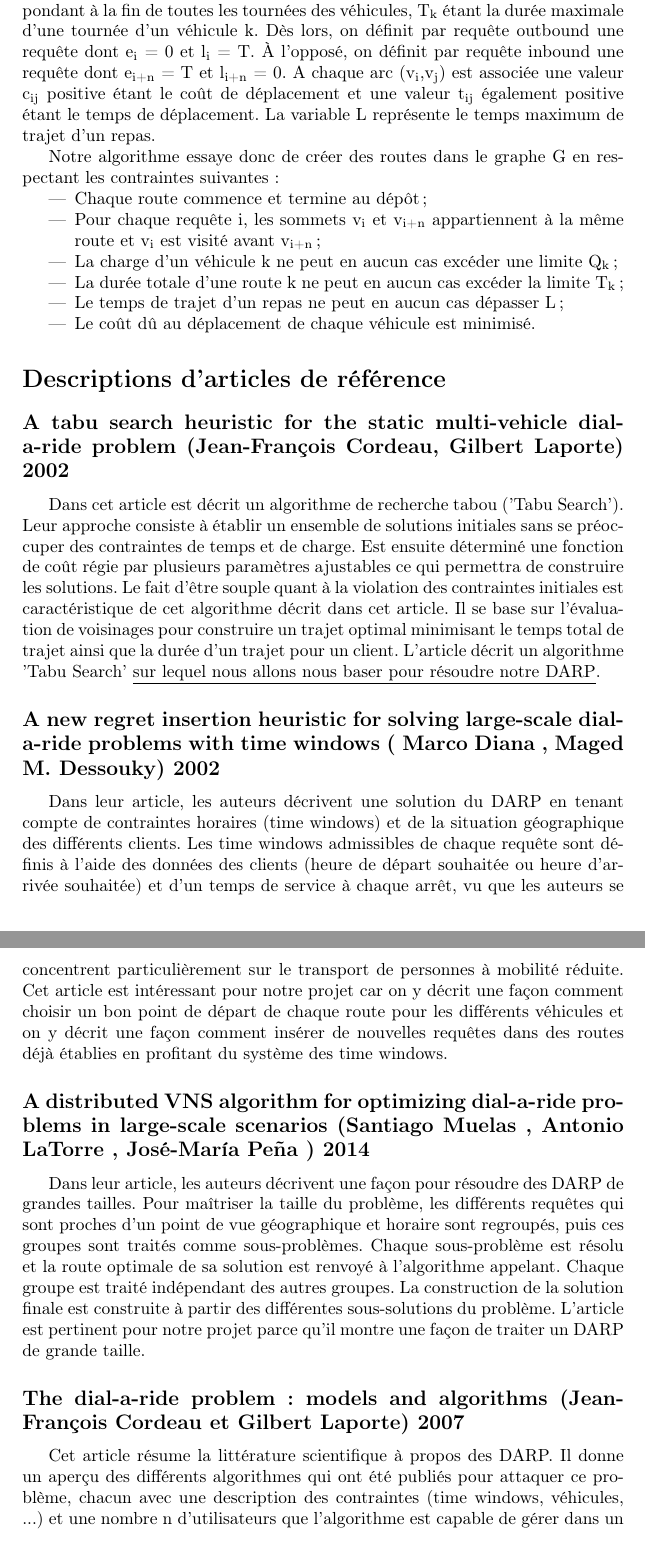
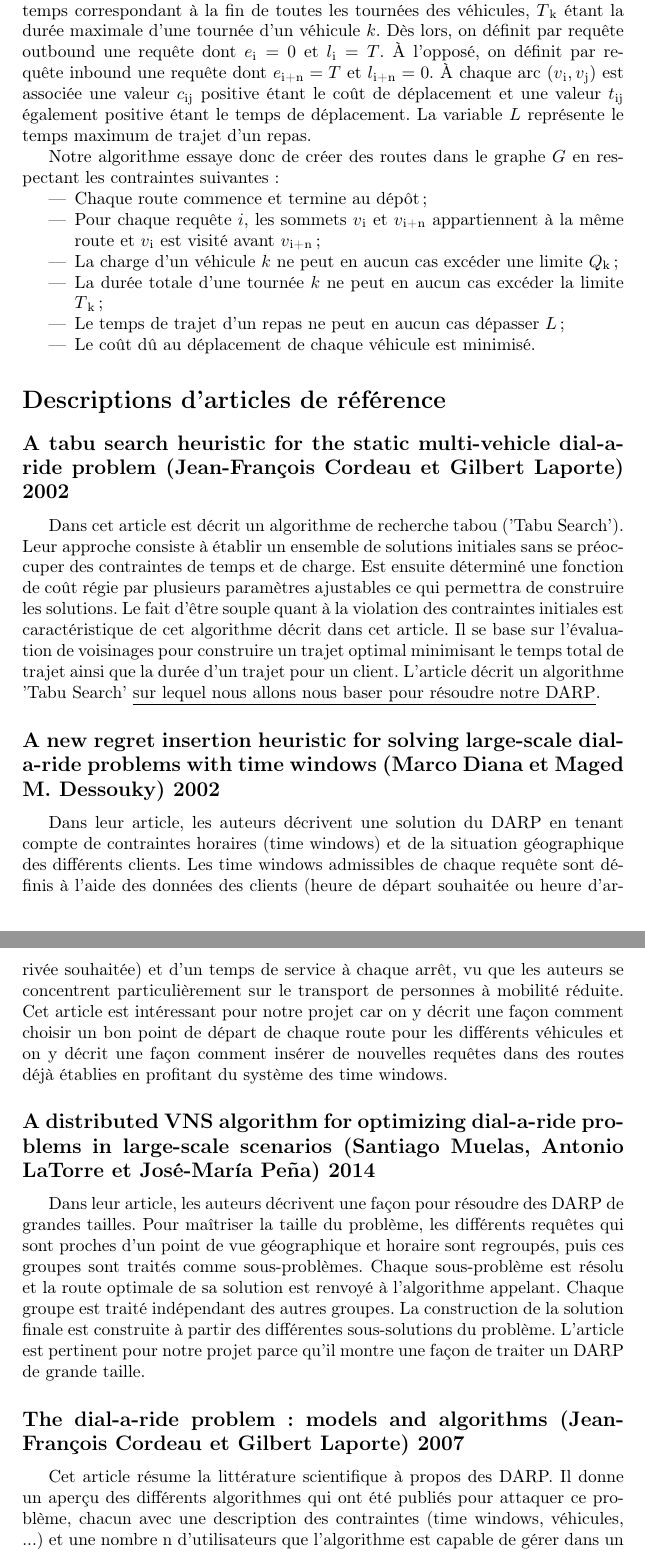
Before and after one commit to Chreschtf/Darpteam, a LaTeX document (document.tex): two parts of pages 3 and 4 of 6, joined at a grey line, cut so that both start at the same text. Compiled offline with pdfLaTeX.

Commit message:
refactoring document latex

```diff
--- a/phase1.tex
+++ b/document.tex
@@ -32,4 +28,0 @@ A chaque sommet est associé une charge q\textsubscript{i} (avec q\textsubscript
- Les charges associées aux sommets v\textsubscript{1},...,v\textsubscript{n} sont toujours positives et à contrario, les charges associées aux sommets v\textsubscript{n+1},...,v\textsubscript{2n} sont toujours négatives.
- La variable T est le temps correspondant à la fin de toutes les tournées des véhicules, T\textsubscript{k} étant la durée maximale d'une tournée d'un véhicule k. Dès lors, on définit par requête outbound une requête dont e\textsubscript{i} = 0 et l\textsubscript{i} = T. À l'opposé, on définit par requête inbound une requête dont e\textsubscript{i+n} = T et l\textsubscript{i+n} = 0.
-A chaque arc (v\textsubscript{i},v\textsubscript{j}) est associée une valeur c\textsubscript{ij} positive étant le coût de déplacement et une valeur t\textsubscript{ij} également positive étant le temps de déplacement.
-La variable L  représente le temps maximum de trajet d'un repas.
@@ -36,12 +32,16 @@ La variable L  représente le temps maximum de trajet d'un repas.
+Les charges associées aux sommets $v\textsubscript{1},...,v\textsubscript{n}$ sont toujours positives et à contrario, les charges associées aux sommets $v\textsubscript{n+1},...,v\textsubscript{2n}$ sont toujours négatives.
+ La variable $T$ est le temps correspondant à la fin de toutes les tournées des véhicules, $T\textsubscript{k}$ étant la durée maximale d'une tournée d'un véhicule $k$. Dès lors, on définit par requête outbound une requête dont $e\textsubscript{i}=0$ et $l\textsubscript{i}=T$. À l'opposé, on définit par requête inbound une requête dont $e\textsubscript{i+n}=T$ et $l\textsubscript{i+n}=0$.
+À chaque arc $(v\textsubscript{i},v\textsubscript{j})$ est associée une valeur $c\textsubscript{ij}$ positive étant le coût de déplacement et une valeur $t\textsubscript{ij}$ également positive étant le temps de déplacement.
+La variable $L$  représente le temps maximum de trajet d'un repas.
 
-Notre algorithme essaye donc de créer des routes dans le graphe G en respectant les contraintes suivantes :
+Notre algorithme essaye donc de créer des routes dans le graphe $G$ en respectant les contraintes suivantes :
 \begin{itemize}
 \item Chaque route commence et termine au dépôt;
-\item Pour chaque requête i, les sommets v\textsubscript{i} et v\textsubscript{i+n} appartiennent à la même route et v\textsubscript{i} est visité avant v\textsubscript{i+n};
-\item La charge d'un véhicule k ne peut en aucun cas excéder une limite Q\textsubscript{k};
-\item La durée totale d'une route k ne peut en aucun cas excéder la limite T\textsubscript{k};
+\item Pour chaque requête $i$, les sommets $v\textsubscript{i}$ et $v\textsubscript{i+n}$ appartiennent à la même route et $v\textsubscript{i}$ est visité avant $v\textsubscript{i+n}$;
+\item La charge d'un véhicule $k$ ne peut en aucun cas excéder une limite $Q\textsubscript{k}$;
+\item La durée totale d'une tournée $k$ ne peut en aucun cas excéder la limite $T\textsubscript{k}$;
 %\item Le service ayant lieu au sommet vi a lieu dans l'intervalle [ei,li] et chaque véhicule quitte et retourne au dépôt dans l'intervalle [e0,l0];
-\item Le temps de trajet d'un repas ne peut en aucun cas dépasser L;
+\item Le temps de trajet d'un repas ne peut en aucun cas dépasser $L$;
 \item Le coût dû au déplacement de chaque véhicule est minimisé.
 \end{itemize}
 
@@ -53,22 +53,17 @@ Notre algorithme essaye donc de créer des routes dans le graphe G en respectant
 %    Par contre, il ne faut pas oublier le fait que de temps en temps il pourrait être plus avantageux de délayer le commencement du service au sommet vi dans le but de réduire le temps d'attente au sommet vi+n (ou à un autre sommet visité entre vi et vi+n), ce qui aurait comme conséquence de prolonger L (le temps de trajet).
 
 \section*{Descriptions d'articles de référence}
-\subsection*{A tabu search heuristic for the static multi-vehicle
-dial-a-ride problem (Jean-François Cordeau, Gilbert Laporte) 2002}
+\subsection*{A tabu search heuristic for the static multi-vehicle dial-a-ride problem (Jean-François Cordeau et Gilbert Laporte) 2002}
 Dans cet article est décrit un algorithme de recherche tabou ('Tabu Search'). Leur approche consiste à établir un ensemble de solutions initiales sans se préoccuper des contraintes de temps et de charge. Est ensuite déterminé une fonction de coût régie par plusieurs paramètres ajustables ce qui permettra de construire les solutions. Le fait d'être souple quant à la violation des contraintes initiales est caractéristique de cet algorithme décrit dans cet article. Il se base sur l'évaluation de voisinages pour construire un trajet optimal minimisant le temps total de trajet ainsi que la durée d'un trajet pour un client. L'article décrit un algorithme 'Tabu Search' \underline{sur lequel nous allons nous baser pour résoudre notre DARP}.
-\subsection*{A new regret insertion heuristic for solving large-scale
-dial-a-ride problems with time windows ( Marco Diana ,
- Maged M. Dessouky) 2002}
+\subsection*{A new regret insertion heuristic for solving large-scale dial-a-ride problems with time windows (Marco Diana et Maged M. Dessouky) 2002}
  Dans leur article, les auteurs décrivent une solution du DARP en tenant compte de contraintes horaires (time windows) et de la situation géographique des différents clients. Les time windows admissibles de chaque requête sont définis à l'aide des données des clients (heure de départ souhaitée ou heure d'arrivée souhaitée) et d'un temps de service à chaque arrêt, vu que les auteurs se concentrent particulièrement sur le transport de personnes à mobilité réduite. Cet article est intéressant pour notre projet car on y décrit une façon comment choisir un bon point de départ de chaque route pour les différents véhicules et on y décrit une façon comment insérer de nouvelles requêtes dans des routes déjà établies en profitant du système des time windows.
- \subsection*{A distributed VNS algorithm for optimizing dial-a-ride
-problems in large-scale scenarios (Santiago Muelas , Antonio LaTorre , José-María Peña ) 2014}
+\subsection*{A distributed VNS algorithm for optimizing dial-a-ride problems in large-scale scenarios (Santiago Muelas, Antonio LaTorre et José-María Peña) 2014}
 Dans leur article, les auteurs décrivent une façon pour résoudre des DARP de grandes tailles. Pour maîtriser la taille du problème, les différents requêtes qui sont proches d'un point de vue géographique et horaire sont regroupés, puis ces groupes sont traités comme sous-problèmes. Chaque sous-problème est résolu et la route optimale de sa solution est renvoyé à l'algorithme appelant. Chaque groupe est traité indépendant des autres groupes. La construction de la solution finale est construite à partir des différentes sous-solutions du problème. L'article est pertinent pour notre projet parce qu'il montre une façon de traiter un DARP de grande taille.
-\subsection*{The dial-a-ride problem: models and algorithms     (Jean-François Cordeau et Gilbert Laporte) 2007}
+\subsection*{The dial-a-ride problem: models and algorithms (Jean-François Cordeau et Gilbert Laporte) 2007}
 Cet article résume la littérature scientifique à propos des DARP. Il donne un aperçu des différents algorithmes qui ont été publiés pour attaquer ce problème, chacun avec une description des contraintes (time windows, véhicules, ...) et une nombre n d'utilisateurs que l'algorithme est capable de gérer dans un temps raisonnable. Cet aperçu peut nous servir pour apprécier quelle structure l'algorithme convient le plus pour résoudre notre problème. Par ailleurs les différents modèles mathématiques sont présentés et la différence entre le modèle statique et le modèle dynamique est expliquée.
-\subsection*{A Granular Tabu Search algorithm for the Dial-a-Ride Problem (Dominik Kirchler, Roberto Wolfer Calvo) 2013}
+\subsection*{A Granular Tabu Search algorithm for the Dial-a-Ride Problem (Dominik Kirchler et Roberto Wolfer Calvo) 2013}
 Dans cet article, un algorithme 'Granular Tabu Search' est présenté. C'est une amélioration de l'algorithme 'Tabu Search' décrit par l'article de référence. 'Granular', granulaire en français, parce que les voisinages qui sont utilisés pour l'amélioration de la solution initiale sont sous forme réduite, c'est-à-dire que les trajets qui ont une faible probabilité d'appartenir à de bonnes solutions sont exclus. L'article peut nous fournir des informations pour améliorer notre algorithme.
-\subsection*{Recent Models and Algorithms for One-to-One
-Pickup and Delivery Problems revised (Jean-Francois Cordeau, Gilbert Laporte et Stefan Ropke) 2007}
+\subsection*{Recent Models and Algorithms for One-to-One Pickup and Delivery Problems revised (Jean-Francois Cordeau, Gilbert Laporte et Stefan Ropke) 2007}
 Dans cet article sont décrits des algorithmes (2007) pour résoudre les PDP (Pickup \& Delivevy Problem), dont un branch-and-cut pour DARP développé par Cordeau et Ropke en pages 16-19. Branch-and-cut est présenté comme plus efficace pour donner une solution optimale sur de petits problèmes.
 Dans ce modèle où tous les véhicules sont identiques, on pose une variable à minimiser avec une série de nouvelles contraintes et d'inégalités sur lesquelles on applique un algorithme branch-and-cut. C'est une version améliorée du Branch-and-cut Cordeau de 2003.
 L'article semble présenter l'état de l'art de l'époque en matière de Branch-and-cut pour DARP.
```
Also changed, not shown: document.pdf (added), phase1.pdf (deleted), document.tex (10 more changed lines).
